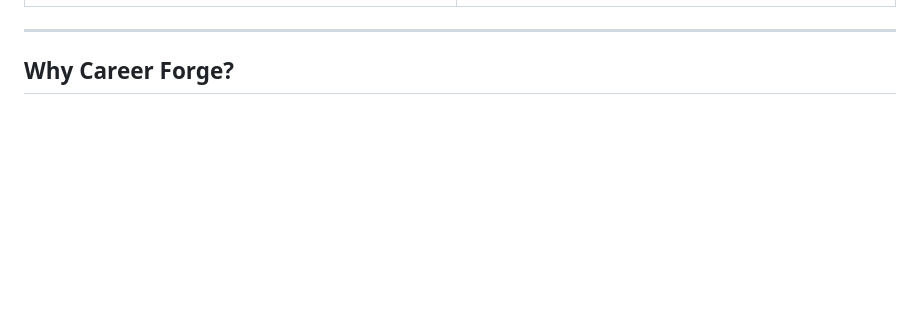
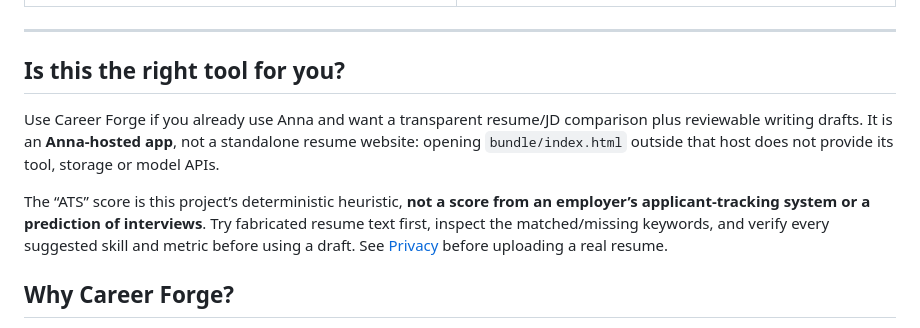
Before and after one commit to RANJITHROSAN17/career-forge, a Markdown page: README.md, the part around the change. Rendered like a GitHub page; blank space fills up the shorter version.

Commit message:
docs: explain Anna requirements and ATS scoring limits up front

```diff
--- a/README.md
+++ b/README.md
@@ -28,6 +28,12 @@ keywords are costing you the interview, and rewrite your bullets in XYZ format
 </div>
 
 ---
+
+## Is this the right tool for you?
+
+Use Career Forge if you already use Anna and want a transparent resume/JD comparison plus reviewable writing drafts. It is an **Anna-hosted app**, not a standalone resume website: opening `bundle/index.html` outside that host does not provide its tool, storage or model APIs.
+
+The “ATS” score is this project’s deterministic heuristic, **not a score from an employer’s applicant-tracking system or a prediction of interviews**. Try fabricated resume text first, inspect the matched/missing keywords, and verify every suggested skill and metric before using a draft. See [Privacy](#-privacy) before uploading a real resume.
 
 ## Why Career Forge?
 
```
